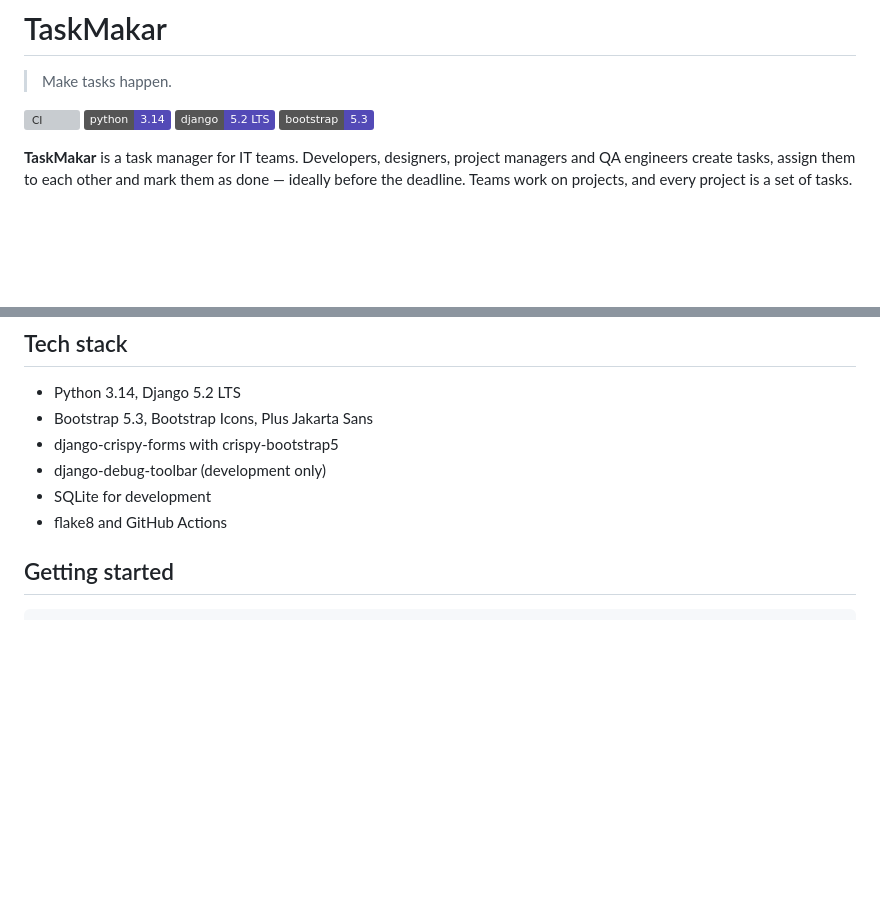
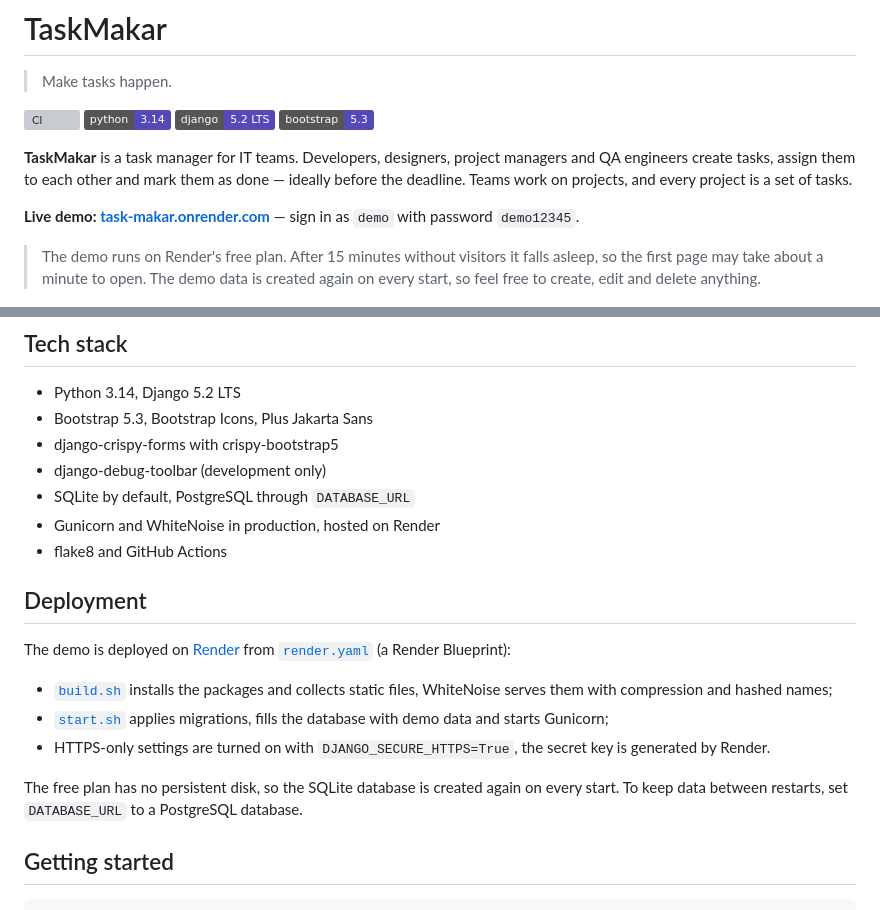
Before and after one commit to makar111111/task-makar, a Markdown page: README.md, 2 parts joined by grey strips. Drawn GitHub-style; badges without logos; blank space fills up the shorter version; grey boxes are pictures that could not be loaded.

Commit message:
Add live demo link and deployment notes to README

```diff
--- a/README.md
+++ b/README.md
@@ -11,6 +11,14 @@
 project managers and QA engineers create tasks, assign them to each other
 and mark them as done — ideally before the deadline. Teams work on
 projects, and every project is a set of tasks.
+
+**Live demo: [task-makar.onrender.com](https://task-makar.onrender.com)** —
+sign in as `demo` with password `demo12345`.
+
+> The demo runs on Render's free plan. After 15 minutes without visitors
+> it falls asleep, so the first page may take about a minute to open.
+> The demo data is created again on every start, so feel free to create,
+> edit and delete anything.
 
 ![Dashboard](docs/screenshots/02-dashboard.png)
 
@@ -79,8 +87,25 @@ Screenshots of every page are in [`docs/screenshots`](docs/screenshots).
 - Bootstrap 5.3, Bootstrap Icons, Plus Jakarta Sans
 - django-crispy-forms with crispy-bootstrap5
 - django-debug-toolbar (development only)
-- SQLite for development
+- SQLite by default, PostgreSQL through `DATABASE_URL`
+- Gunicorn and WhiteNoise in production, hosted on Render
 - flake8 and GitHub Actions
+
+## Deployment
+
+The demo is deployed on [Render](https://render.com) from
+[`render.yaml`](render.yaml) (a Render Blueprint):
+
+- [`build.sh`](build.sh) installs the packages and collects static files,
+  WhiteNoise serves them with compression and hashed names;
+- [`start.sh`](start.sh) applies migrations, fills the database with demo
+  data and starts Gunicorn;
+- HTTPS-only settings are turned on with `DJANGO_SECURE_HTTPS=True`, the
+  secret key is generated by Render.
+
+The free plan has no persistent disk, so the SQLite database is created
+again on every start. To keep data between restarts, set `DATABASE_URL`
+to a PostgreSQL database.
 
 ## Getting started
 
```
